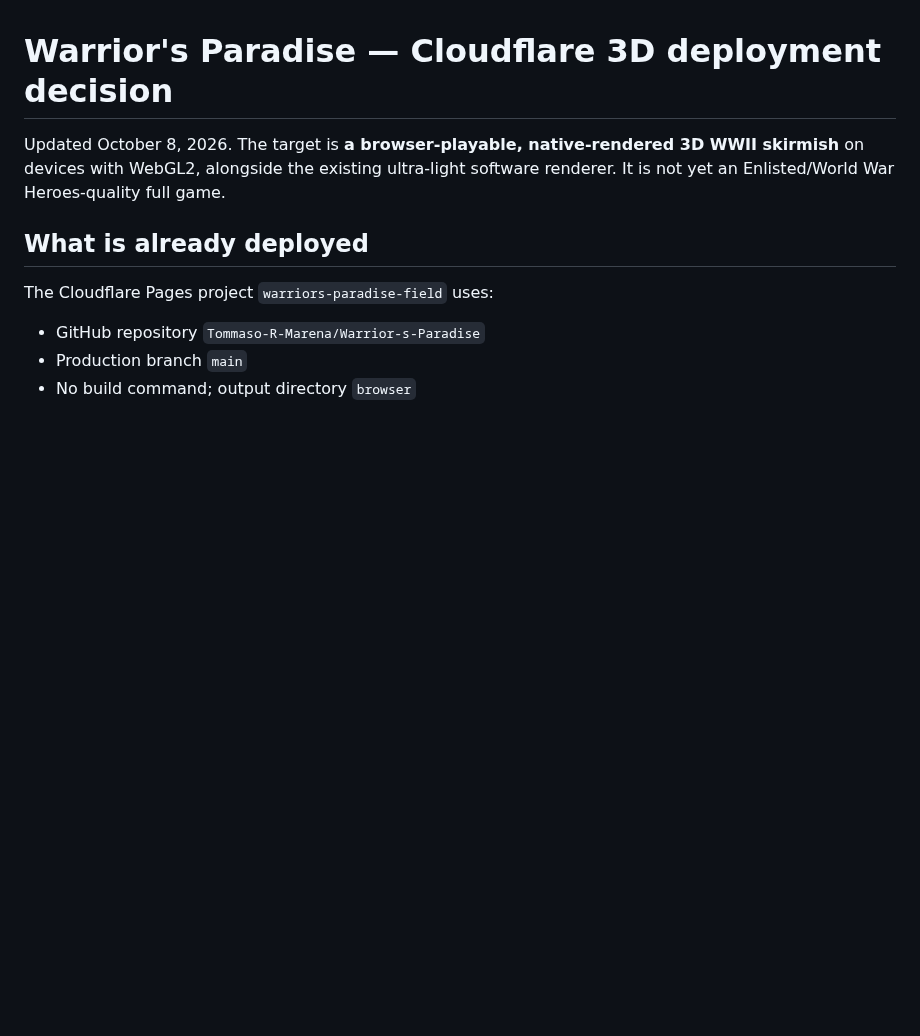
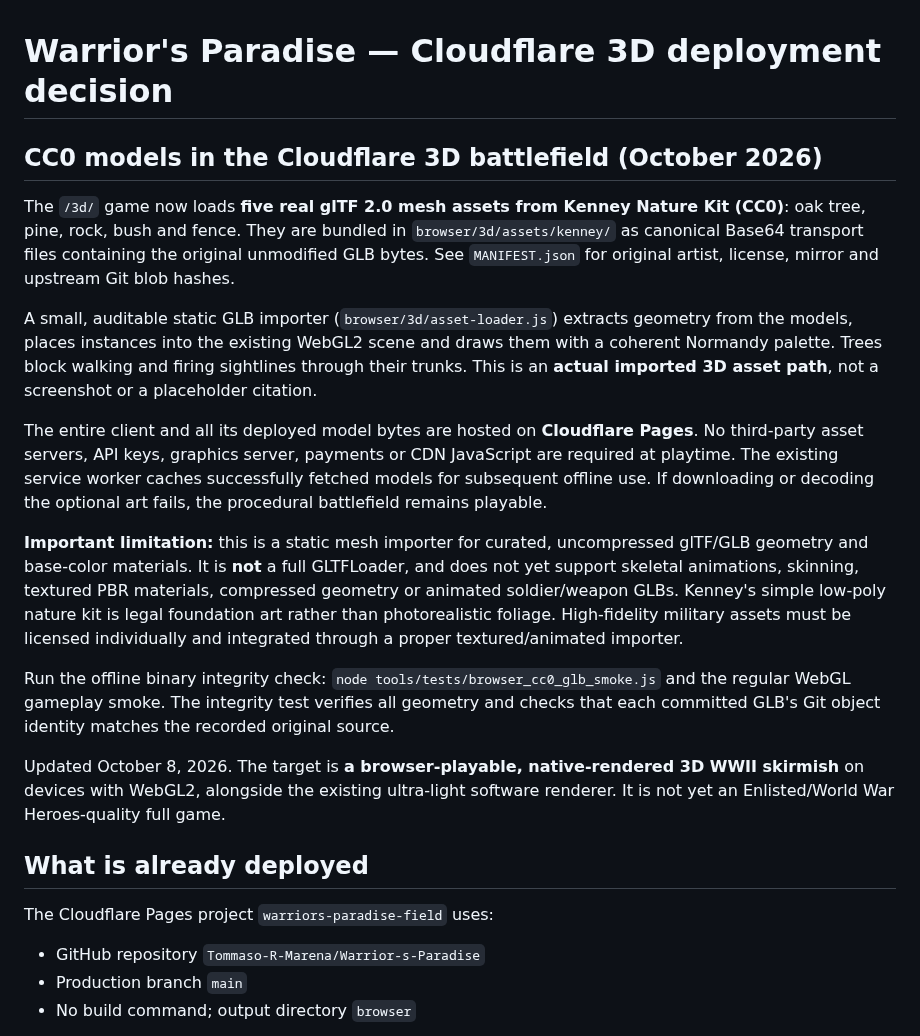
Before and after one commit to Tommaso-R-Marena/Warrior-s-Paradise, a Markdown page: docs/CLOUDFLARE_3D_DEPLOYMENT.md, the part around the change. Drawn GitHub-style; blank space fills up the shorter version.

Commit message:
docs(frontline): document self-hosted CC0 GLB art pipeline, provenance and clear rendering limits

```diff
--- a/docs/CLOUDFLARE_3D_DEPLOYMENT.md
+++ b/docs/CLOUDFLARE_3D_DEPLOYMENT.md
@@ -1,4 +1,17 @@
 # Warrior's Paradise — Cloudflare 3D deployment decision
+
+## CC0 models in the Cloudflare 3D battlefield (October 2026)
+
+The `/3d/` game now loads **five real glTF 2.0 mesh assets from Kenney Nature Kit (CC0)**: oak tree, pine, rock, bush and fence. They are bundled in `browser/3d/assets/kenney/` as canonical Base64 transport files containing the original unmodified GLB bytes. See `MANIFEST.json` for original artist, license, mirror and upstream Git blob hashes.
+
+A small, auditable static GLB importer (`browser/3d/asset-loader.js`) extracts geometry from the models, places instances into the existing WebGL2 scene and draws them with a coherent Normandy palette. Trees block walking and firing sightlines through their trunks. This is an **actual imported 3D asset path**, not a screenshot or a placeholder citation.
+
+The entire client and all its deployed model bytes are hosted on **Cloudflare Pages**. No third-party asset servers, API keys, graphics server, payments or CDN JavaScript are required at playtime. The existing service worker caches successfully fetched models for subsequent offline use. If downloading or decoding the optional art fails, the procedural battlefield remains playable.
+
+**Important limitation:** this is a static mesh importer for curated, uncompressed glTF/GLB geometry and base-color materials. It is **not** a full GLTFLoader, and does not yet support skeletal animations, skinning, textured PBR materials, compressed geometry or animated soldier/weapon GLBs. Kenney's simple low-poly nature kit is legal foundation art rather than photorealistic foliage. High-fidelity military assets must be licensed individually and integrated through a proper textured/animated importer.
+
+Run the offline binary integrity check: `node tools/tests/browser_cc0_glb_smoke.js` and the regular WebGL gameplay smoke. The integrity test verifies all geometry and checks that each committed GLB's Git object identity matches the recorded original source.
+
 
 Updated October 8, 2026. The target is **a browser-playable, native-rendered 3D WWII skirmish** on devices with WebGL2, alongside the existing ultra-light software renderer. It is not yet an Enlisted/World War Heroes-quality full game.
 
```
